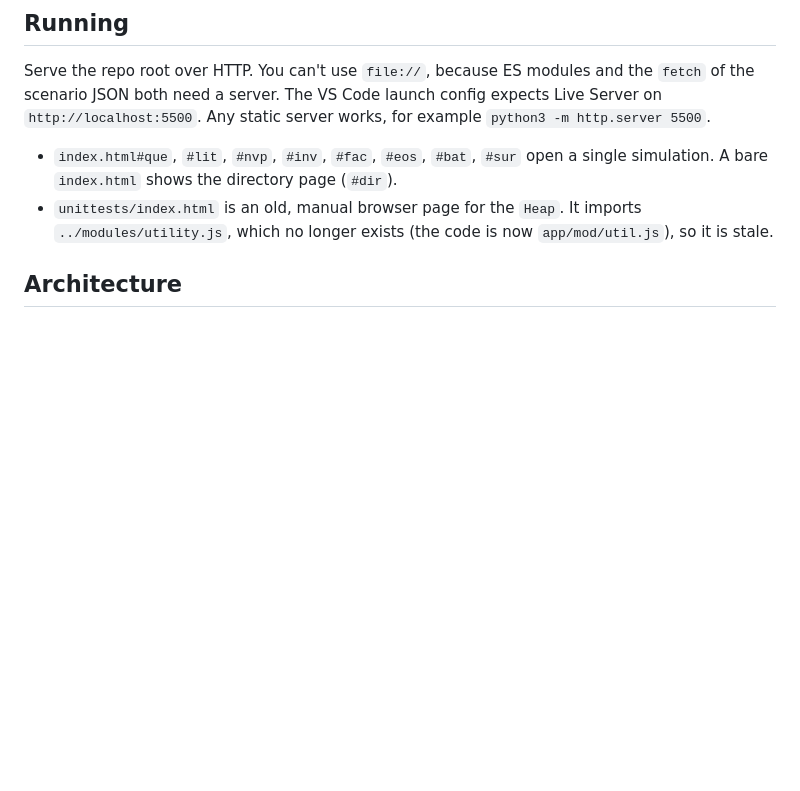
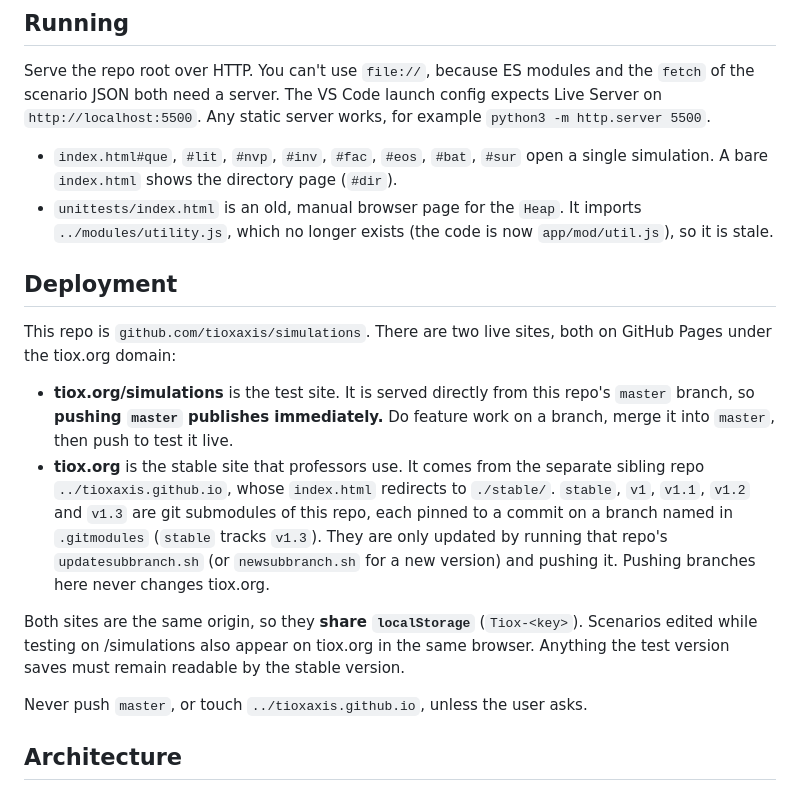
Before and after one commit to tioxaxis/simulations, a Markdown page: CLAUDE.md, the part around the change. Rendered like a GitHub page; blank space fills up the shorter version.

```diff
--- a/CLAUDE.md
+++ b/CLAUDE.md
@@ -18,6 +18,17 @@ Serve the repo root over HTTP. You can't use `file://`, because ES modules and t
 
 - `index.html#que`, `#lit`, `#nvp`, `#inv`, `#fac`, `#eos`, `#bat`, `#sur` open a single simulation. A bare `index.html` shows the directory page (`#dir`).
 - `unittests/index.html` is an old, manual browser page for the `Heap`. It imports `../modules/utility.js`, which no longer exists (the code is now `app/mod/util.js`), so it is stale.
+
+## Deployment
+
+This repo is `github.com/tioxaxis/simulations`. There are two live sites, both on GitHub Pages under the tiox.org domain:
+
+- **tiox.org/simulations** is the test site. It is served directly from this repo's `master` branch, so **pushing `master` publishes immediately.** Do feature work on a branch, merge it into `master`, then push to test it live.
+- **tiox.org** is the stable site that professors use. It comes from the separate sibling repo `../tioxaxis.github.io`, whose `index.html` redirects to `./stable/`. `stable`, `v1`, `v1.1`, `v1.2` and `v1.3` are git submodules of this repo, each pinned to a commit on a branch named in `.gitmodules` (`stable` tracks `v1.3`). They are only updated by running that repo's `updatesubbranch.sh` (or `newsubbranch.sh` for a new version) and pushing it. Pushing branches here never changes tiox.org.
+
+Both sites are the same origin, so they **share `localStorage`** (`Tiox-<key>`). Scenarios edited while testing on /simulations also appear on tiox.org in the same browser. Anything the test version saves must remain readable by the stable version.
+
+Never push `master`, or touch `../tioxaxis.github.io`, unless the user asks.
 
 ## Architecture
 
```
